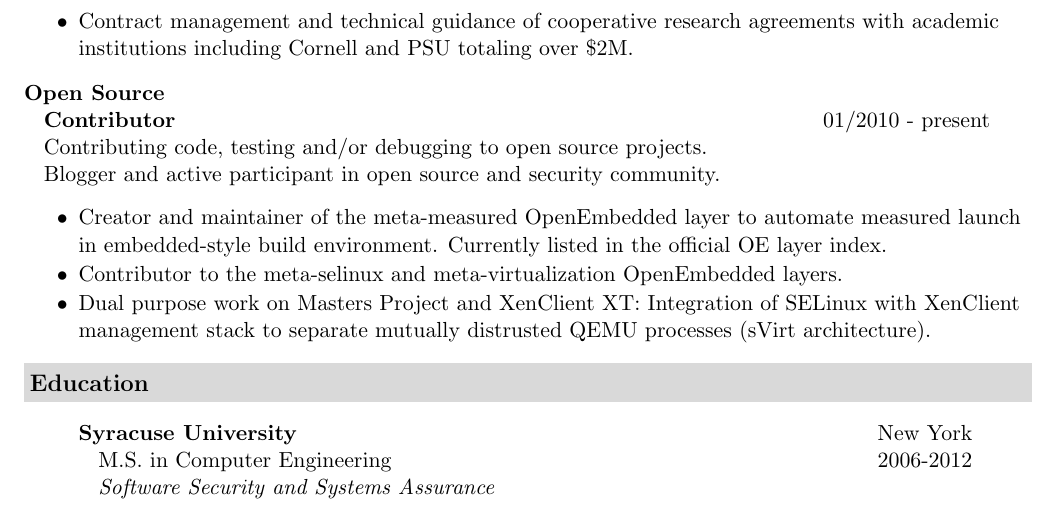
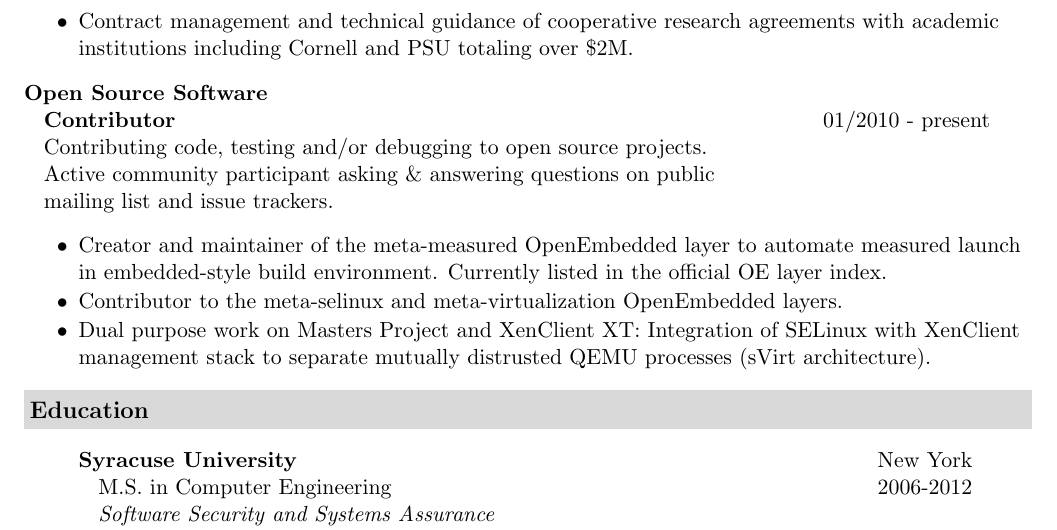
Before and after one commit to flihp/resume, a LaTeX CV (pbtricca-resume.tex): part of page 2 of 3, cut so that both start at the same text. Compiled offline with pdfLaTeX.

Commit message:
Cleanup heading in OSS section + minor word smithing.
Signed-off-by: Philip Tricca <flihp@twobit.us>

```diff
--- a/pbtricca-resume.tex
+++ b/pbtricca-resume.tex
@@ -103,10 +103,11 @@ on security.
         agreements with academic institutions including Cornell and PSU
         totaling over \$2M.
       \end {itemize}
-      \resemployer {Open Source}{}
+      \resemployer {Open Source Software}{}
       \resjob [
         Contributing code, testing and/or debugging to open source projects.
-        Blogger and active participant in open source and security community.
+        Active community participant asking \& answering questions on public
+        mailing list and issue trackers.
       ] {Contributor} {01/2010} {present}
       \begin {itemize}
         \setlength {\itemsep}{1pt}
```
